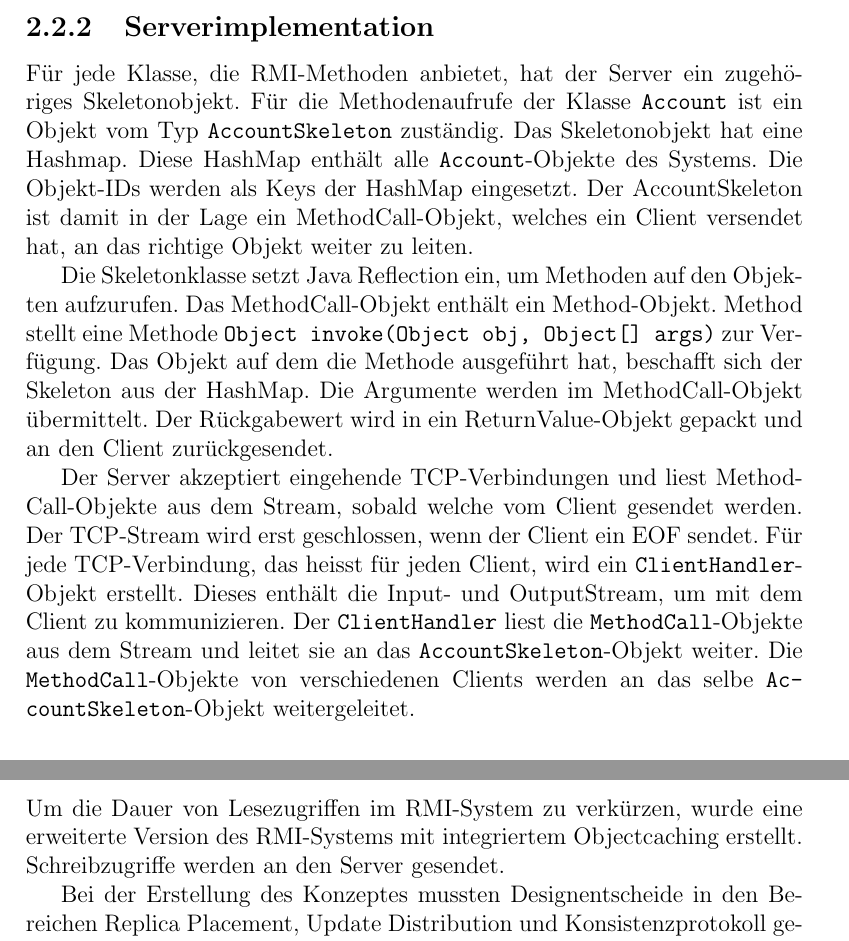
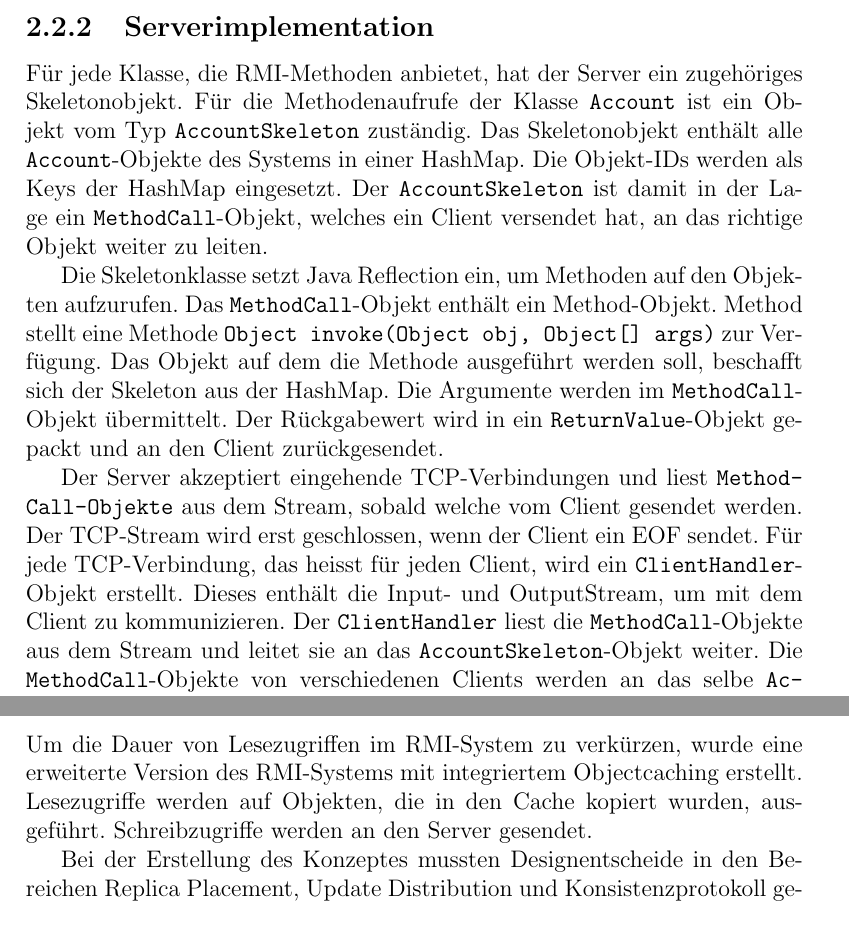
Before and after one commit to Hofmaier/ObjectCaching, a LaTeX document (doc/project-documentation/project-documentation.tex, which reads doc/project-documentation/object-caching.tex, doc/project-documentation/rmiWithConcurrencyControl.tex): two parts of pages 14 and 17 of 87, joined at a grey line, cut so that both start at the same text. Compiled offline with pdfLaTeX.

Commit message:
revised rmi and caching chapter

```diff
--- a/doc/project-documentation/object-caching.tex
+++ b/doc/project-documentation/object-caching.tex
@@ -1,7 +1,7 @@
 \chapter{Object-Caching}
 \label{sec:object-caching}
 
-Um die Dauer von Lesezugriffen im RMI-System zu verkürzen, wurde eine erweiterte Version des RMI-Systems mit integriertem Objectcaching erstellt. Schreibzugriffe werden an den Server gesendet.
+Um die Dauer von Lesezugriffen im RMI-System zu verkürzen, wurde eine erweiterte Version des RMI-Systems mit integriertem Objectcaching erstellt. Lesezugriffe werden auf Objekten, die in den Cache kopiert wurden, ausgeführt. Schreibzugriffe werden an den Server gesendet.
 
 Bei der Erstellung des Konzeptes mussten Designentscheide in den Bereichen Replica Placement, Update Distribution und Konsistenzprotokoll getroffen werden. Im ersten Teil dieses Ka\-pi\-tels werden diese Ent\-schei\-dun\-gen be\-schrie\-ben. Der zweite Teil beschreibt, wie diese Entscheide implementiert wurden.
 
--- a/doc/project-documentation/rmiWithConcurrencyControl.tex
+++ b/doc/project-documentation/rmiWithConcurrencyControl.tex
@@ -144,20 +144,20 @@ Objekt-IDs. Aus diesen IDs werden die AccountStubs auf dem Client generiert.
 Für jede Klasse, die RMI-Methoden anbietet, hat der Server ein
 zuge\-hö\-ri\-ges Skeletonobjekt. Für die Methodenaufrufe
 der Klasse \texttt{Account} ist ein Objekt vom Typ
-\texttt{AccountSkeleton} zuständig. Das Skeletonobjekt hat eine \gls{hashMap}. Diese
-HashMap enthält alle \texttt{Account}-Objekte des Systems. Die Objekt-IDs
-werden als Keys der HashMap eingesetzt. Der AccountSkeleton ist damit
-in der Lage ein MethodCall-Objekt, welches ein Client versendet hat, an
+\texttt{AccountSkeleton} zuständig. Das Skeletonobjekt enthält alle
+\texttt{Account}-Objekte des Systems in einer HashMap. Die Objekt-IDs
+werden als Keys der HashMap eingesetzt. Der \texttt{AccountSkeleton} ist damit
+in der Lage ein \texttt{MethodCall}-Objekt, welches ein Client versendet hat, an
 das richtige Objekt weiter zu leiten.
 
 Die Skeletonklasse setzt Java Reflection ein, um Methoden auf den
-Objekten aufzurufen. Das MethodCall-Objekt enthält ein
+Objekten aufzurufen. Das \texttt{MethodCall}-Objekt enthält ein
 Method-Objekt. Method stellt eine Methode \verb|Object invoke(Object obj, Object[] args)|\- zur\- Ver\-füg\-ung. Das Objekt auf dem die Methode
-ausgeführt hat, beschafft sich der Skeleton aus der HashMap. Die
-Argumente werden im MethodCall-Objekt übermittelt. Der Rückgabewert
-wird in ein ReturnValue-Objekt gepackt und an den Client zurückgesendet.
+ausgeführt werden soll, beschafft sich der Skeleton aus der HashMap. Die
+Argumente werden im \texttt{MethodCall}-Objekt übermittelt. Der Rückgabewert
+wird in ein \texttt{ReturnValue}-Objekt gepackt und an den Client zurückgesendet.
 
-Der Server akzeptiert eingehende TCP-Verbindungen und liest Method\-Call\--Objekte aus
+Der Server akzeptiert eingehende TCP-Verbindungen und liest \texttt{Method\-Call\--Objekte} aus
 dem Stream, sobald welche vom Client gesendet
 werden. Der TCP-Stream wird erst geschlossen, wenn der Client ein EOF
 sendet. Für jede TCP-Verbindung, das heisst für jeden Client, wird
@@ -166,4 +166,3 @@ und OutputStream, um mit dem Client zu kommunizieren. Der
 \texttt{ClientHandler} liest die \texttt{MethodCall}-Objekte aus dem
 Stream und leitet sie an das \texttt{AccountSkeleton}-Objekt weiter. Die
 \texttt{Method\-Call}-Objekte von verschiedenen Clients werden an das selbe
-\-\texttt{Ac\-count\-Skeleton}-Objekt weitergeleitet.
```
Also changed, not shown: doc/project-documentation/object-caching.tex (10 more changed lines), doc/project-documentation/rmiWithConcurrencyControl.tex (7 more changed lines).
